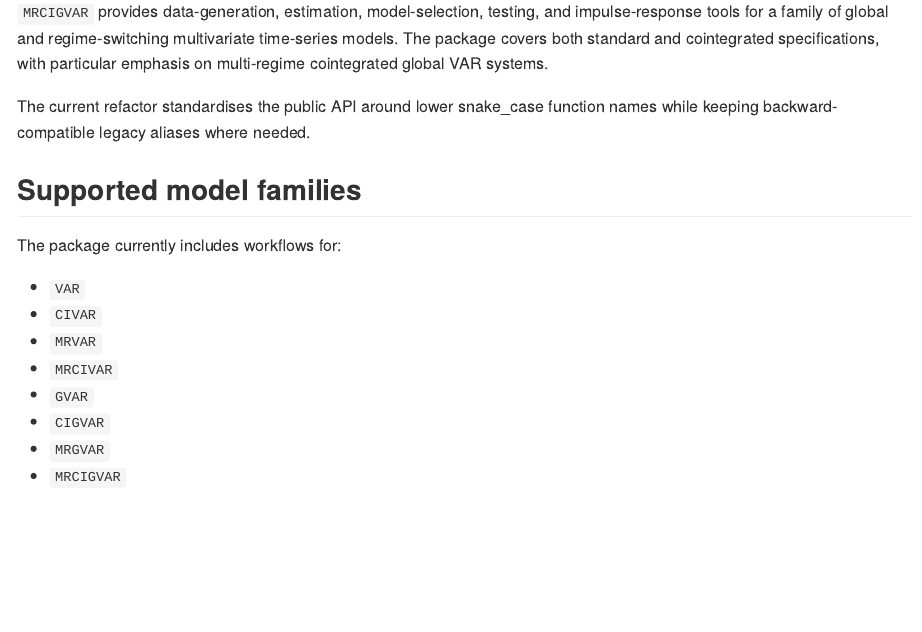
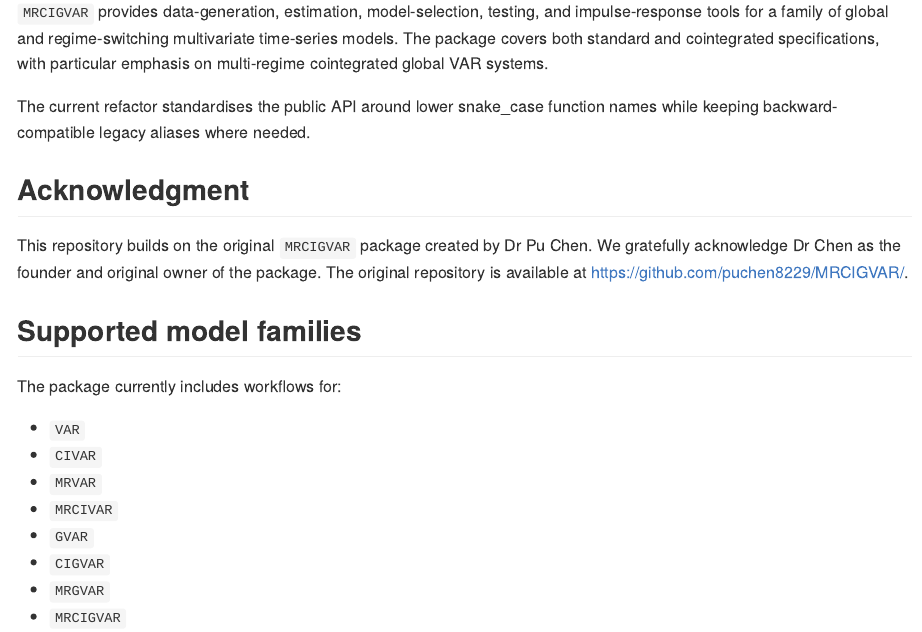
Before and after one commit to CurtinIDS/MRCIGVAR, an R Markdown document (README.Rmd): the page in a window 1100 px wide, from 110 px down. The pictures show the output file README.md that the author committed with the source, drawn offline in the style of GitHub.

```diff
--- a/README.Rmd
+++ b/README.Rmd
@@ -26,6 +26,13 @@
 
 The current refactor standardises the public API around lower snake_case
 function names while keeping backward-compatible legacy aliases where needed.
+
+## Acknowledgment
+
+This repository builds on the original `MRCIGVAR` package created by
+Dr Pu Chen. We gratefully acknowledge Dr Chen as the founder and original
+owner of the package. The original repository is available at
+<https://github.com/puchen8229/MRCIGVAR/>.
 
 ## Supported model families
 
```
Also changed, not shown: README.html (added), README.md, docs/getting-started/docs-development.md, docs/index.md.
